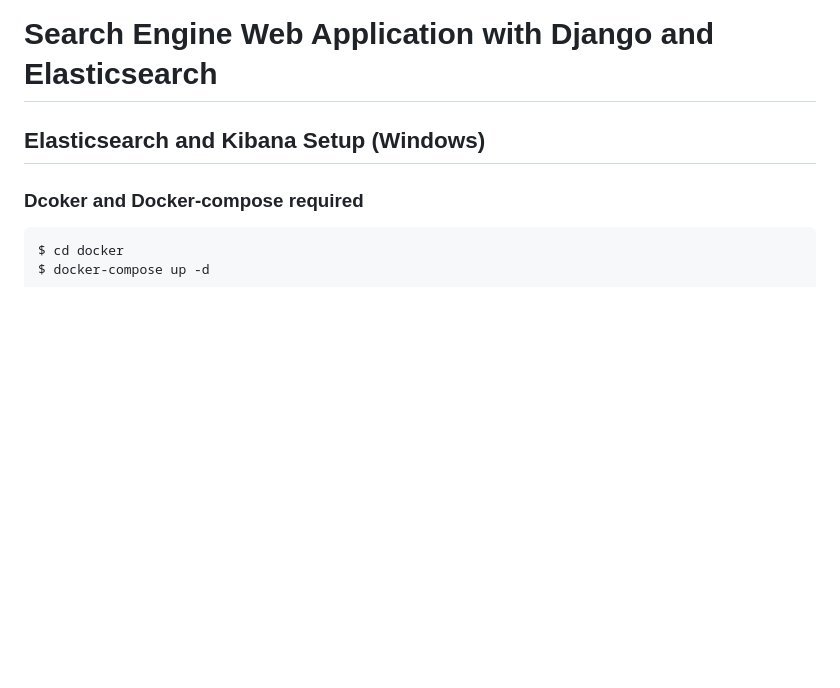
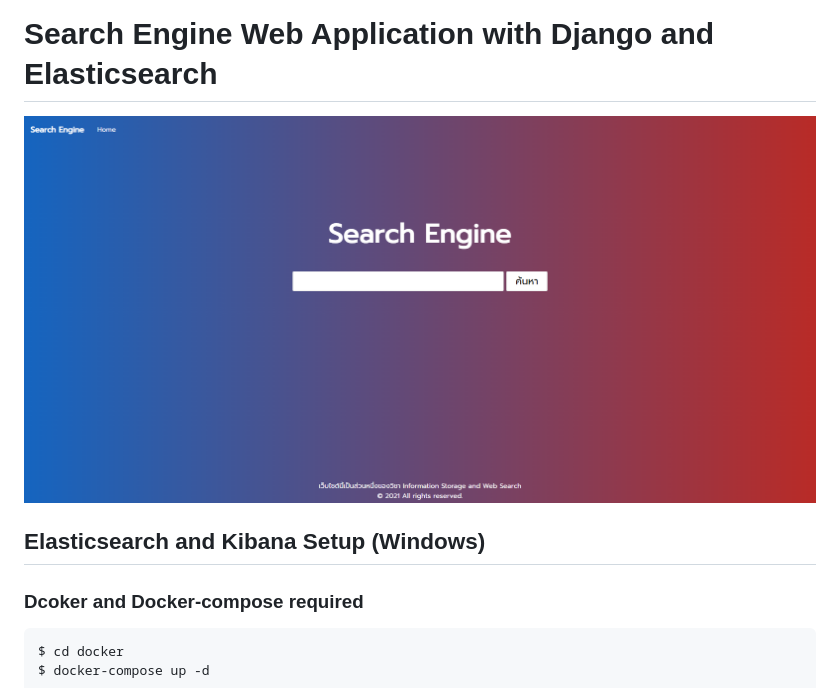
Before and after one commit to songvut365/search-engine-django-elasticsearch, a Markdown page: README.md, the part around the change. Drawn GitHub-style; pictures changed too: screenshot.png (added); blank space fills up the shorter version.

Commit message:
Update screenshot in README.md

```diff
--- a/README.md
+++ b/README.md
@@ -1,4 +1,6 @@
 # Search Engine Web Application with Django and Elasticsearch
+
+![screenshot](screenshot.png)
 
 ## Elasticsearch and Kibana Setup (Windows)
 
```
